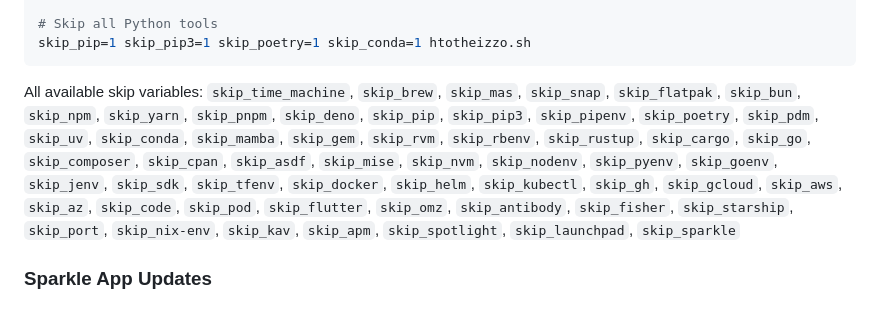
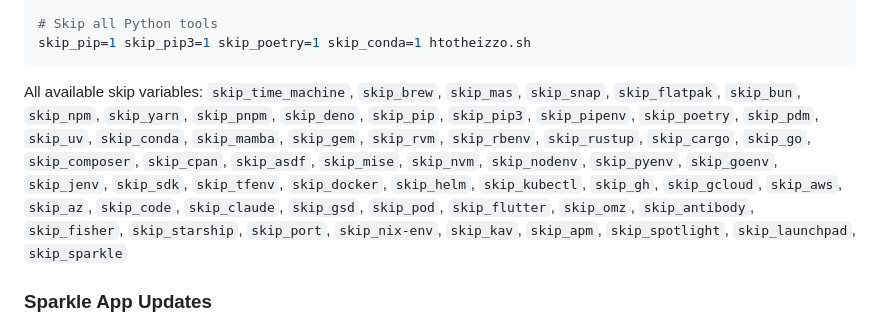
Before and after one commit to yanicklandry/htotheizzo, a Markdown page: README.md, the part around the change. Drawn GitHub-style.

Commit message:
docs: list skip_claude and skip_gsd in README skip-variable reference
Co-Authored-By: Claude Opus 4.8 <noreply@anthropic.com>

````diff
--- a/README.md
+++ b/README.md
@@ -125,7 +125,7 @@ skip_docker=1 skip_gcloud=1 skip_aws=1 htotheizzo.sh
 skip_pip=1 skip_pip3=1 skip_poetry=1 skip_conda=1 htotheizzo.sh
 ```
 
-All available skip variables: `skip_time_machine`, `skip_brew`, `skip_mas`, `skip_snap`, `skip_flatpak`, `skip_bun`, `skip_npm`, `skip_yarn`, `skip_pnpm`, `skip_deno`, `skip_pip`, `skip_pip3`, `skip_pipenv`, `skip_poetry`, `skip_pdm`, `skip_uv`, `skip_conda`, `skip_mamba`, `skip_gem`, `skip_rvm`, `skip_rbenv`, `skip_rustup`, `skip_cargo`, `skip_go`, `skip_composer`, `skip_cpan`, `skip_asdf`, `skip_mise`, `skip_nvm`, `skip_nodenv`, `skip_pyenv`, `skip_goenv`, `skip_jenv`, `skip_sdk`, `skip_tfenv`, `skip_docker`, `skip_helm`, `skip_kubectl`, `skip_gh`, `skip_gcloud`, `skip_aws`, `skip_az`, `skip_code`, `skip_pod`, `skip_flutter`, `skip_omz`, `skip_antibody`, `skip_fisher`, `skip_starship`, `skip_port`, `skip_nix-env`, `skip_kav`, `skip_apm`, `skip_spotlight`, `skip_launchpad`, `skip_sparkle`
+All available skip variables: `skip_time_machine`, `skip_brew`, `skip_mas`, `skip_snap`, `skip_flatpak`, `skip_bun`, `skip_npm`, `skip_yarn`, `skip_pnpm`, `skip_deno`, `skip_pip`, `skip_pip3`, `skip_pipenv`, `skip_poetry`, `skip_pdm`, `skip_uv`, `skip_conda`, `skip_mamba`, `skip_gem`, `skip_rvm`, `skip_rbenv`, `skip_rustup`, `skip_cargo`, `skip_go`, `skip_composer`, `skip_cpan`, `skip_asdf`, `skip_mise`, `skip_nvm`, `skip_nodenv`, `skip_pyenv`, `skip_goenv`, `skip_jenv`, `skip_sdk`, `skip_tfenv`, `skip_docker`, `skip_helm`, `skip_kubectl`, `skip_gh`, `skip_gcloud`, `skip_aws`, `skip_az`, `skip_code`, `skip_claude`, `skip_gsd`, `skip_pod`, `skip_flutter`, `skip_omz`, `skip_antibody`, `skip_fisher`, `skip_starship`, `skip_port`, `skip_nix-env`, `skip_kav`, `skip_apm`, `skip_spotlight`, `skip_launchpad`, `skip_sparkle`
 
 ### Sparkle App Updates
 
````
